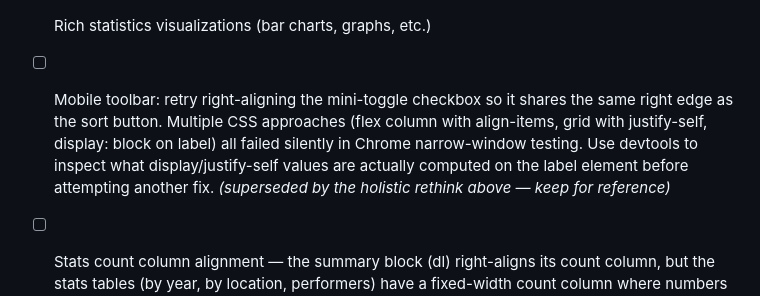
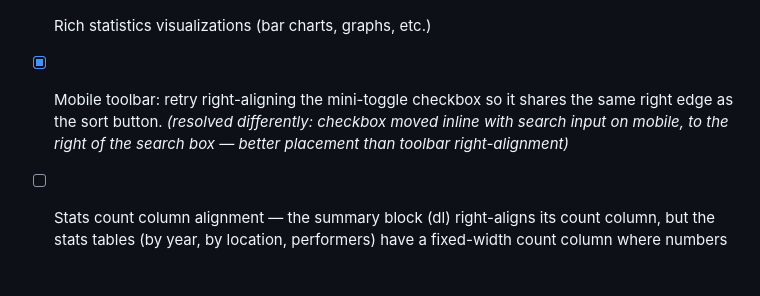
Before and after one commit to wizzu/eventslist, a Markdown page: TODO.md, the part around the change. Rendered like a GitHub page; blank space fills up the shorter version.

Commit message:
Mark mini-toggle right-align TODO done (resolved by inline placement)
The original goal of right-aligning the mini-toggle in the mobile toolbar
was resolved differently: the toggle is now inline with the search input
(to its right), which is a better placement than toolbar right-alignment.

Co-Authored-By: Claude Sonnet 4.6 <noreply@anthropic.com>

```diff
--- a/TODO.md
+++ b/TODO.md
@@ -52,7 +52,7 @@
 - [ ] Dark mode — design and implement a dark theme (CSS custom properties are a natural fit), then add a manual toggle; optionally respect `prefers-color-scheme` as the default
 - [ ] Consider moving event comments like "(1)", "(2)" to display after the performer name rather than after the venue/location (currently shown at end of location line, after any mini badge) — it may read more naturally as disambiguation of the performer context. Explored but unresolved: `event-title` uses `flex-direction: column` to stack performers vertically, so a comment span added as a sibling ends up on its own line. Could be placed inside the last performer's span (using `pi === event.performers.length - 1`) to appear inline — works cleanly for the common single-performer case, but feels semantically off for multi-performer events since the comment is event-level, not tied to a specific performer.
 - [ ] Rich statistics visualizations (bar charts, graphs, etc.)
-- [ ] Mobile toolbar: retry right-aligning the mini-toggle checkbox so it shares the same right edge as the sort button. Multiple CSS approaches (flex column with align-items, grid with justify-self, display: block on label) all failed silently in Chrome narrow-window testing. Use devtools to inspect what display/justify-self values are actually computed on the label element before attempting another fix. *(superseded by the holistic rethink above — keep for reference)*
+- [x] Mobile toolbar: retry right-aligning the mini-toggle checkbox so it shares the same right edge as the sort button. *(resolved differently: checkbox moved inline with search input on mobile, to the right of the search box — better placement than toolbar right-alignment)*
 - [ ] Stats count column alignment — the summary block (dl) right-aligns its count column, but the stats tables (by year, by location, performers) have a fixed-width count column where numbers are left-aligned within it. These should match visually. Low priority, cosmetic only.
 - [ ] Allow configuring the events data URL — e.g. via a query parameter or config file, so the data file can be loaded from an arbitrary URL rather than only the local directory
 - [ ] Show notice when using sample data: when the app falls back to `events-sample.txt` (because `events.txt` was not found), show a prominent notice so it's clear the data shown is not real. The notice should be invisible in normal use — ideally a banner element that exists in the HTML but is hidden by default and only shown when sample data is active. Requires adding a boolean `usingSample` state variable in `app.js` (set to `true` on the fallback fetch path) and an `x-show="usingSample"` banner element near or below the header. Minimal extra logic and markup.
```
